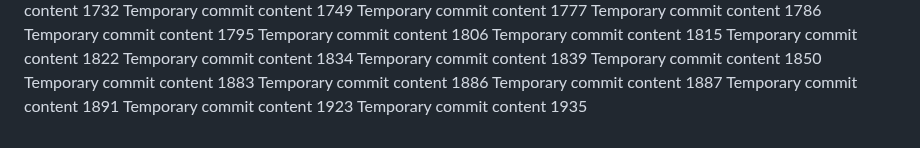
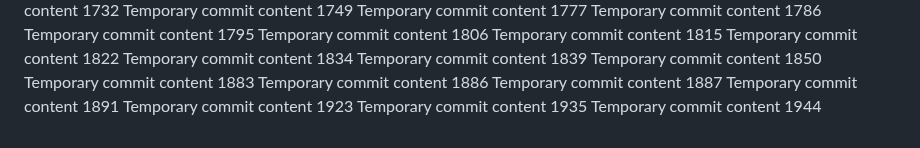
Before and after one commit to ShinningArmor/drive, a Markdown page: edt/report.md, the part around the change. Drawn GitHub-style.

```diff
--- a/edt/report.md
+++ b/edt/report.md
@@ -151,3 +151,4 @@ Temporary commit content 1887
 Temporary commit content 1891
 Temporary commit content 1923
 Temporary commit content 1935
+Temporary commit content 1944
```
